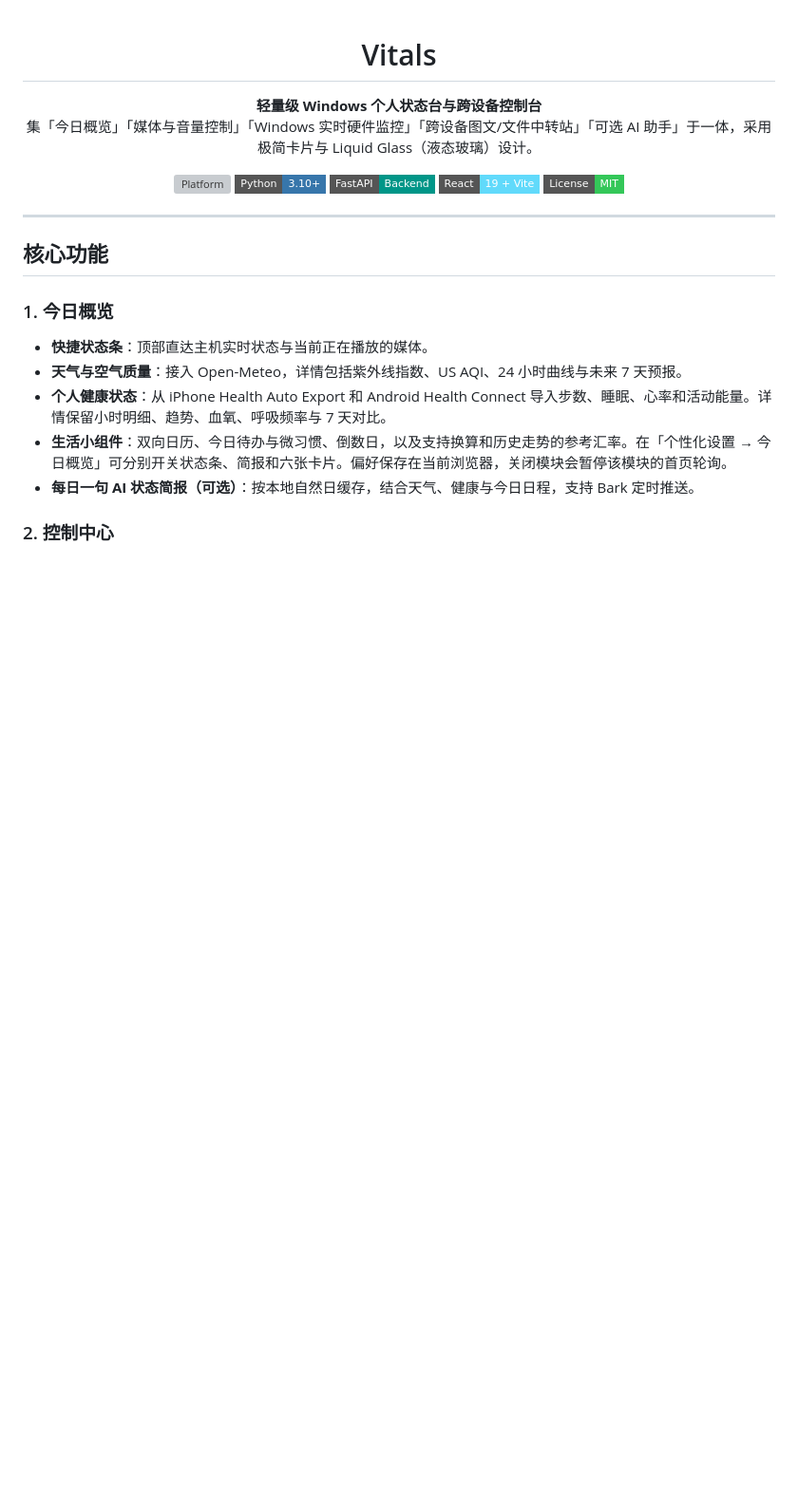
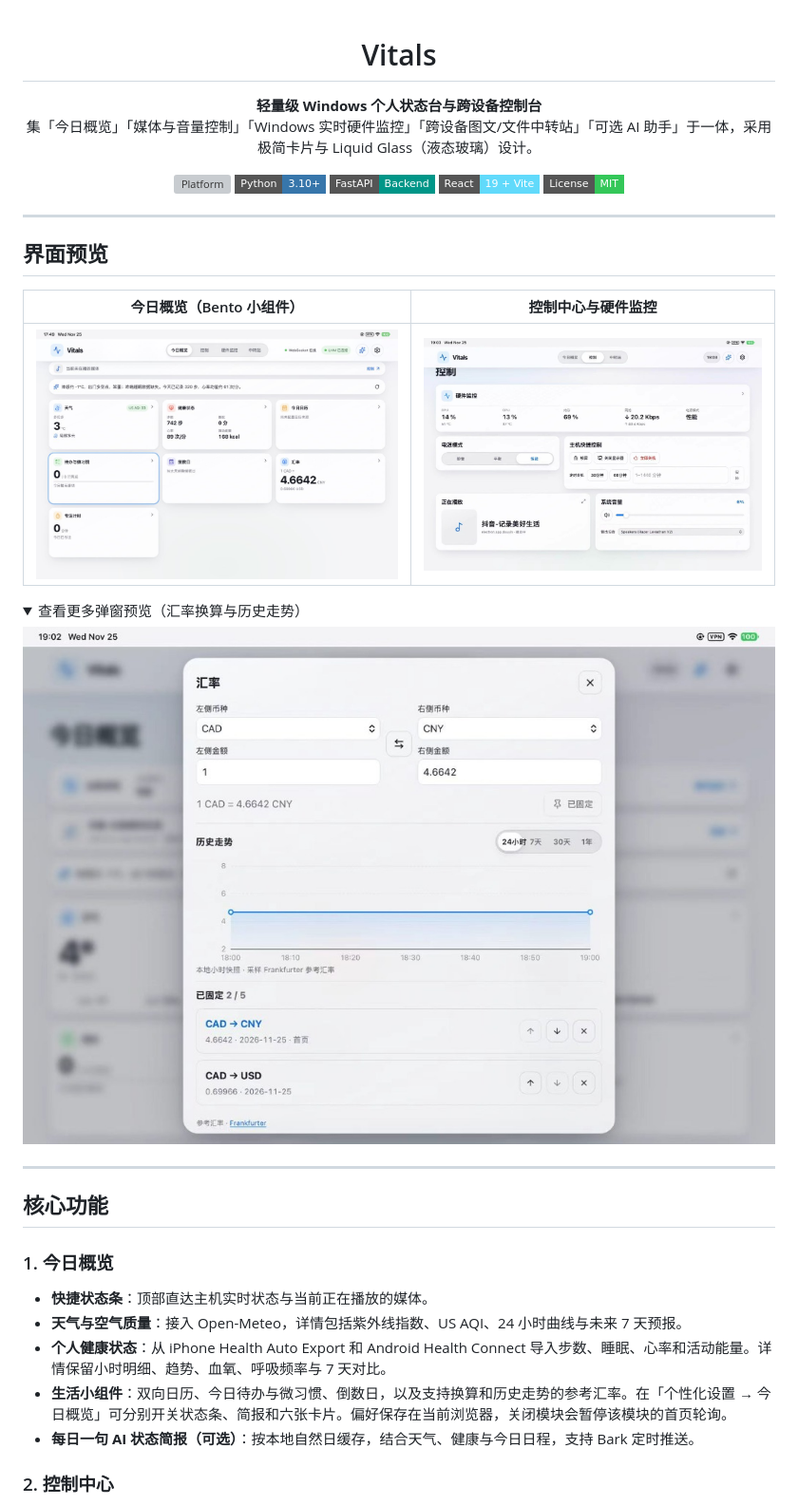
Before and after one commit to charleszhang309/Vitals, a Markdown page: README.md, the part around one of its changes. Shown at 95% size. GitHub-like rendering; pictures changed too: docs/screenshots/control.jpg (added), docs/screenshots/rates.jpg (added), docs/screenshots/today.jpg (added); folded sections open; badges without logos; blank space fills up the shorter version; grey boxes are pictures that could not be loaded.

Commit message:
docs: add UI screenshots to README

```diff
--- a/README.md
+++ b/README.md
@@ -12,3 +12,17 @@
 ![License](https://img.shields.io/badge/License-MIT-34C759?style=flat-square)
 
 </div>
+
+---
+
+## 界面预览
+
+| 今日概览（Bento 小组件） | 控制中心与硬件监控 |
+| :---: | :---: |
+| ![今日概览](docs/screenshots/today.jpg) | ![控制中心](docs/screenshots/control.jpg) |
+
+<details>
+<summary>查看更多弹窗预览（汇率换算与历史走势）</summary>
+
+![汇率弹窗](docs/screenshots/rates.jpg)
+
```
Also changed, not shown: other parts of README.md (+1 -0 lines).
